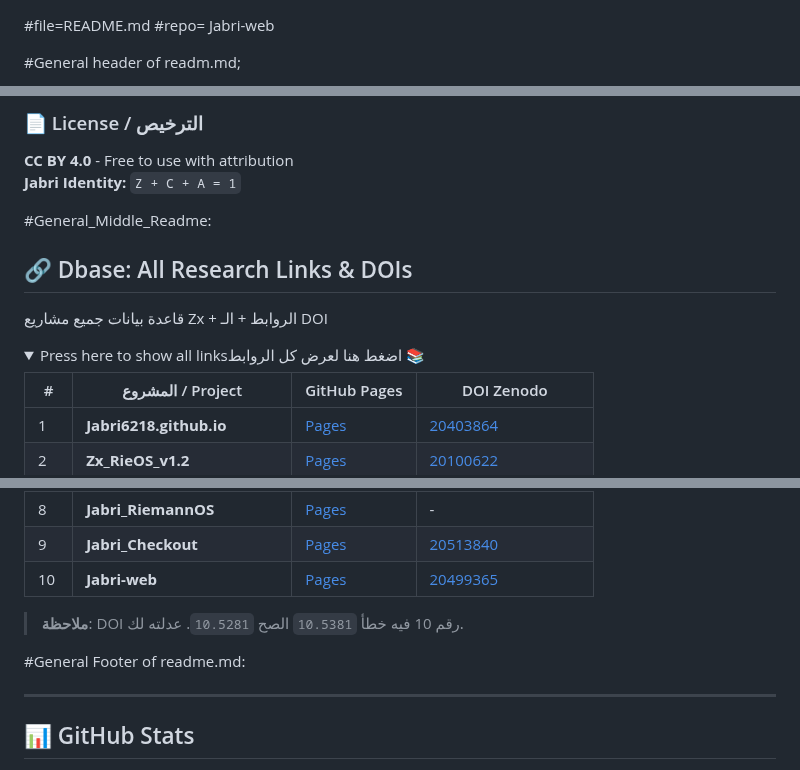
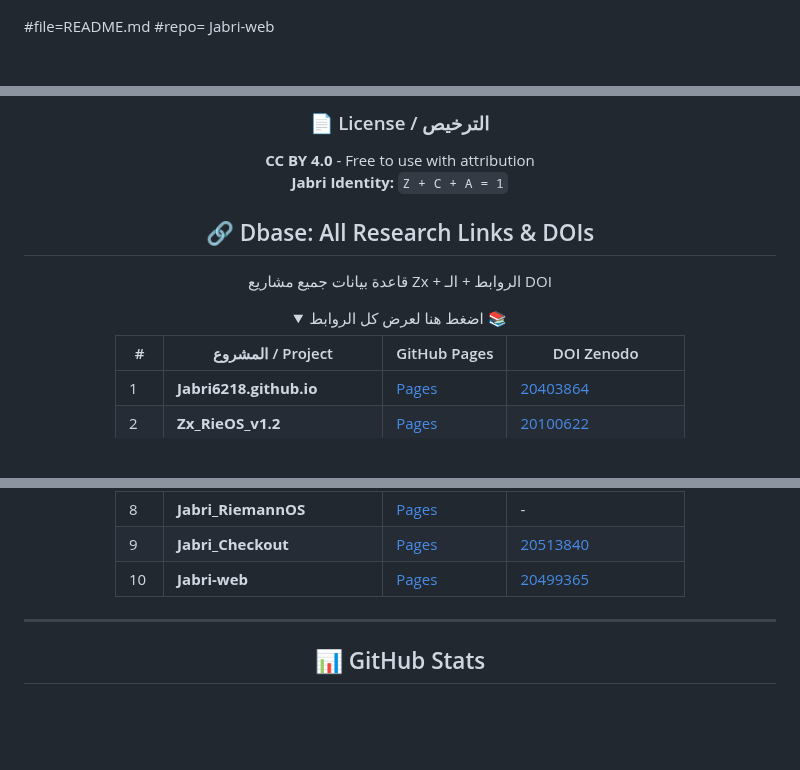
Before and after one commit to Jabri-web/Jabri-web, a Markdown page: README.md, 3 parts joined by grey strips. Rendered like a GitHub page; folded sections open; blank space fills up the shorter version.

```diff
--- a/README.md
+++ b/README.md
@@ -1,5 +1,5 @@
 #file=README.md
 #repo= Jabri-web
 
-#General header of readm.md;
+<div align="center">
 
@@ -37,14 +34,11 @@
 **CC BY 4.0** - Free to use with attribution
 **Jabri Identity:** `Z + C + A = 1`
 
-#General_Middle_Readme:
-
-
 ## 🔗 Dbase: All Research Links & DOIs
 قاعدة بيانات جميع مشاريع Zx + الروابط + الـ DOI
 
 <details>
-<summary>Press here to show all linksاضغط هنا لعرض كل الروابط 📚</summary>
+<summary>اضغط هنا لعرض كل الروابط 📚</summary>
 
 | # | المشروع / Project | GitHub Pages | DOI Zenodo |
 | --- | --- | --- | --- |
@@ -64,12 +58,7 @@
 | 9 | **Jabri_Checkout** | [Pages](https://Jabri-web.github.io/Jabri_Checkout/) | [20513840](https://doi.org/10.5281/zenodo.20513840) |
 | 10 | **Jabri-web** | [Pages](https://Jabri-web.github.io/Jabri-web/) | [20499365](https://doi.org/10.5281/zenodo.20499365) |
 
-> **ملاحظة**: DOI رقم 10 فيه خطأ `10.5381` الصح `10.5281`. عدلته لك.
-
 </details>
-
-#General Footer of readme.md:
-
 
 ---
 ## 📊 GitHub Stats
```
Also changed, not shown: other parts of README.md (+1 -4 lines).
